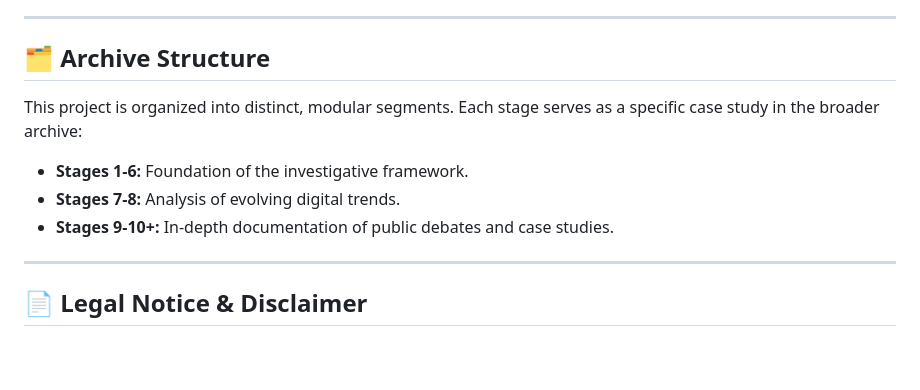
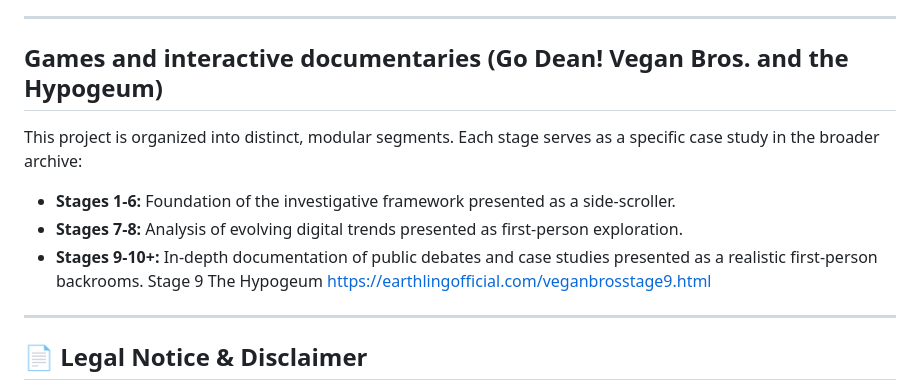
Before and after one commit to EarthlingOfficial/dean-withers.com, a Markdown page: README.md, the part around one of its changes. Drawn GitHub-style; blank space fills up the shorter version.

```diff
--- a/README.md
+++ b/README.md
@@ -59,13 +59,14 @@ As an independent investigator and researcher, I operate under the following pri
 
 ---
 
-## 🗂️ Archive Structure
+## Games and interactive documentaries (Go Dean! Vegan Bros. and the Hypogeum)
 
 This project is organized into distinct, modular segments. Each stage serves as a specific case study in the broader archive:
 
-* **Stages 1-6:** Foundation of the investigative framework.
-* **Stages 7-8:** Analysis of evolving digital trends.
-* **Stages 9-10+:** In-depth documentation of public debates and case studies.
+* **Stages 1-6:** Foundation of the investigative framework presented as a side-scroller.
+* **Stages 7-8:** Analysis of evolving digital trends presented as first-person exploration.
+* **Stages 9-10+:** In-depth documentation of public debates and case studies presented as a realistic first-person backrooms.
+Stage 9 The Hypogeum https://earthlingofficial.com/veganbrosstage9.html
 
 ---
 
```
Also changed, not shown: other parts of README.md (+1 -1 lines).
